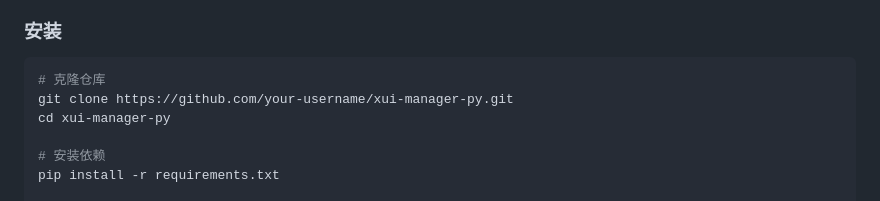
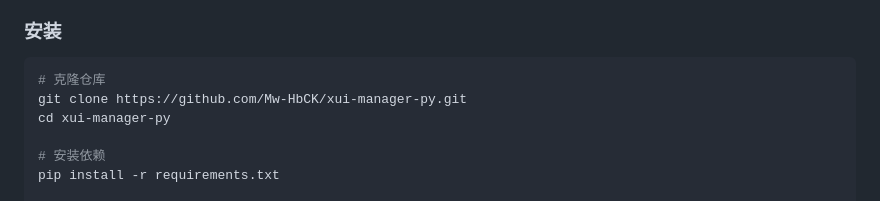
Before and after one commit to Mw-HbCK/xui-manager-py, a Markdown page: README.md, the part around the change. GitHub-like rendering.

````diff
--- a/README.md
+++ b/README.md
@@ -111,7 +111,7 @@ xui-manager-py/
 
 ```bash
 # 克隆仓库
-git clone https://github.com/your-username/xui-manager-py.git
+git clone https://github.com/Mw-HbCK/xui-manager-py.git
 cd xui-manager-py
 
 # 安装依赖
````
